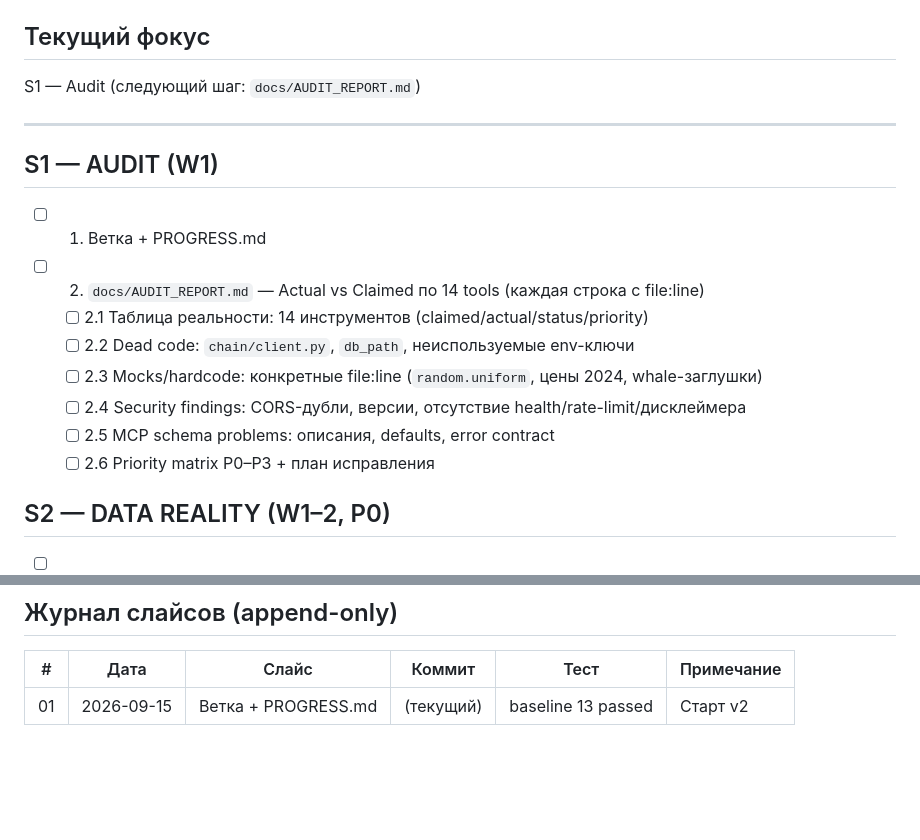
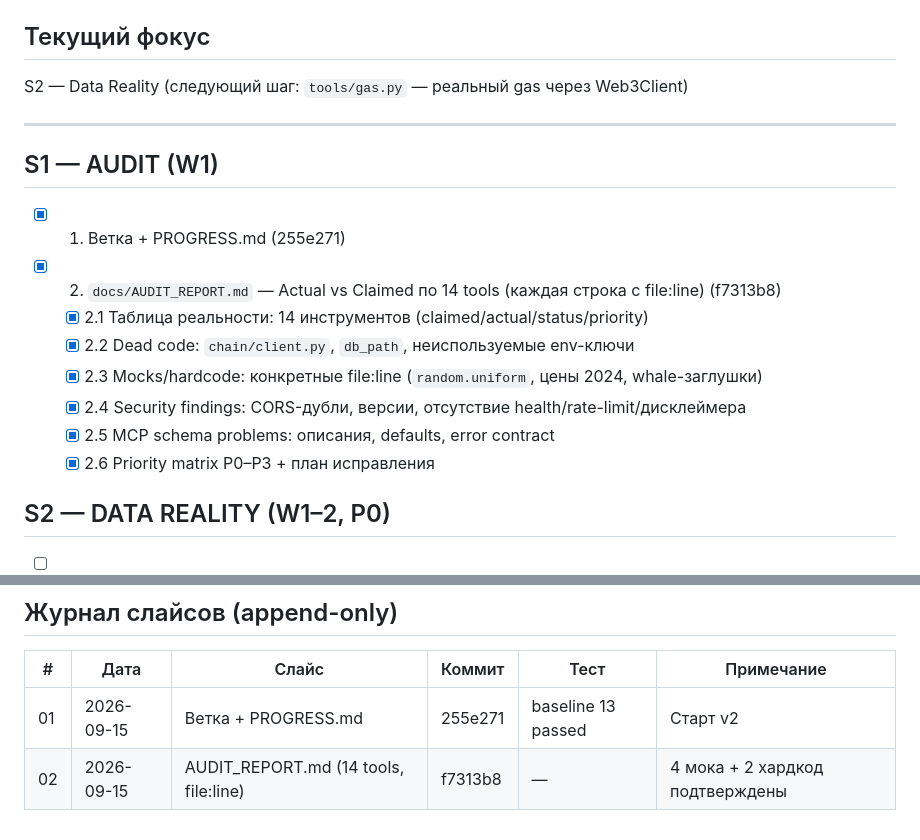
Before and after one commit to mrpkk/crypto-mcp-server, a Markdown page: PROGRESS.md, 2 parts joined by grey strips. Rendered like a GitHub page; blank space fills up the shorter version.

Commit message:
docs: PROGRESS update — S1 done, S2 next [01-02]

```diff
--- a/PROGRESS.md
+++ b/PROGRESS.md
@@ -5,19 +5,19 @@
 > Статус-легенда: `[ ]` todo · `[~]` in progress · `[x]` done (hash) · `[!]` blocked (причина).
 
 ## Текущий фокус
-S1 — Audit (следующий шаг: `docs/AUDIT_REPORT.md`)
+S2 — Data Reality (следующий шаг: `tools/gas.py` — реальный gas через Web3Client)
 
 ---
 
 ## S1 — AUDIT (W1)
-- [ ] 01. Ветка + PROGRESS.md
-- [ ] 02. `docs/AUDIT_REPORT.md` — Actual vs Claimed по 14 tools (каждая строка с file:line)
-  - [ ] 2.1 Таблица реальности: 14 инструментов (claimed/actual/status/priority)
-  - [ ] 2.2 Dead code: `chain/client.py`, `db_path`, неиспользуемые env-ключи
-  - [ ] 2.3 Mocks/hardcode: конкретные file:line (`random.uniform`, цены 2024, whale-заглушки)
-  - [ ] 2.4 Security findings: CORS-дубли, версии, отсутствие health/rate-limit/дисклеймера
-  - [ ] 2.5 MCP schema problems: описания, defaults, error contract
-  - [ ] 2.6 Priority matrix P0–P3 + план исправления
+- [x] 01. Ветка + PROGRESS.md (255e271)
+- [x] 02. `docs/AUDIT_REPORT.md` — Actual vs Claimed по 14 tools (каждая строка с file:line) (f7313b8)
+  - [x] 2.1 Таблица реальности: 14 инструментов (claimed/actual/status/priority)
+  - [x] 2.2 Dead code: `chain/client.py`, `db_path`, неиспользуемые env-ключи
+  - [x] 2.3 Mocks/hardcode: конкретные file:line (`random.uniform`, цены 2024, whale-заглушки)
+  - [x] 2.4 Security findings: CORS-дубли, версии, отсутствие health/rate-limit/дисклеймера
+  - [x] 2.5 MCP schema problems: описания, defaults, error contract
+  - [x] 2.6 Priority matrix P0–P3 + план исправления
 
 ## S2 — DATA REALITY (W1–2, P0)
 - [ ] 03. `tools/gas.py` → реальный gas через Web3Client (6 сетей, кэш 15с, EIP-1559, fallback RPC)
@@ -83,4 +83,5 @@ S1 — Audit (следующий шаг: `docs/AUDIT_REPORT.md`)
 ## Журнал слайсов (append-only)
 | # | Дата | Слайс | Коммит | Тест | Примечание |
 |---|---|---|---|---|---|
-| 01 | 2026-09-15 | Ветка + PROGRESS.md | (текущий) | baseline 13 passed | Старт v2 |
+| 01 | 2026-09-15 | Ветка + PROGRESS.md | 255e271 | baseline 13 passed | Старт v2 |
+| 02 | 2026-09-15 | AUDIT_REPORT.md (14 tools, file:line) | f7313b8 | — | 4 мока + 2 хардкод подтверждены |
```
